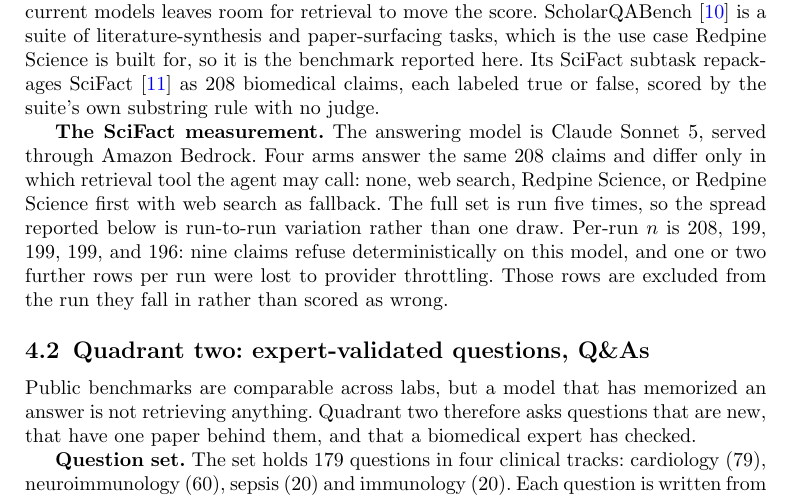
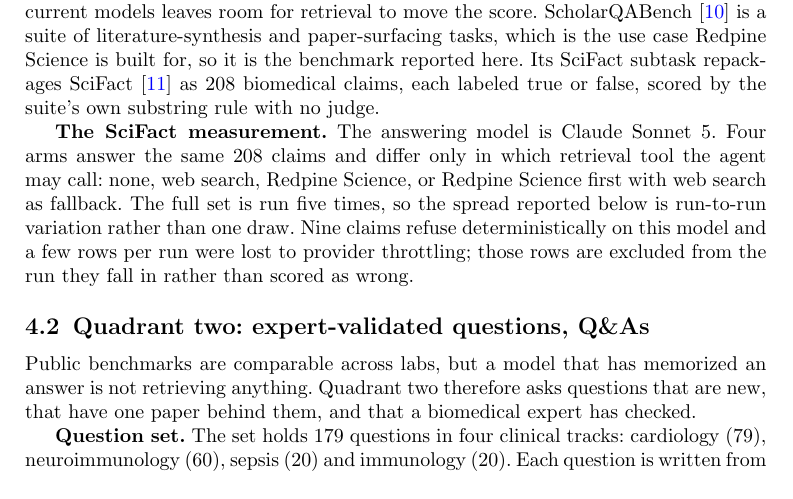
Before and after one commit to leonoravesterbacka/Redpine-Science, a LaTeX paper (main.tex): part of page 4 of 13, cut so that both start at the same text. Compiled offline with pdfLaTeX.

Commit message:
docs: drop the serving provider and the per-run n list

```diff
--- a/main.tex
+++ b/main.tex
@@ -197,13 +197,12 @@
 repackages SciFact~\cite{scifact} as 208 biomedical claims, each labeled true or false,
 scored by the suite's own substring rule with no judge.
 
-\lead{The SciFact measurement.} The answering model is Claude Sonnet 5, served through
-Amazon Bedrock. Four arms answer the same 208 claims and differ only in which retrieval
-tool the agent may call: none, web search, Redpine Science, or Redpine Science first
-with web search as fallback. The full set is run five times, so the spread reported
-below is run-to-run variation rather than one draw. Per-run $n$ is 208, 199, 199, 199,
-and 196: nine claims refuse deterministically on this model, and one or two further rows
-per run were lost to provider throttling. Those rows are excluded from the run they fall
+\lead{The SciFact measurement.} The answering model is Claude Sonnet 5. Four arms
+answer the same 208 claims and differ only in which retrieval tool the agent may call:
+none, web search, Redpine Science, or Redpine Science first with web search as fallback.
+The full set is run five times, so the spread reported below is run-to-run variation
+rather than one draw. Nine claims refuse deterministically on this model and a few rows
+per run were lost to provider throttling; those rows are excluded from the run they fall
 in rather than scored as wrong.
 
 \subsection{Quadrant two: expert-validated questions, Q\&As}\label{sec:method-quadrant-two}
```
